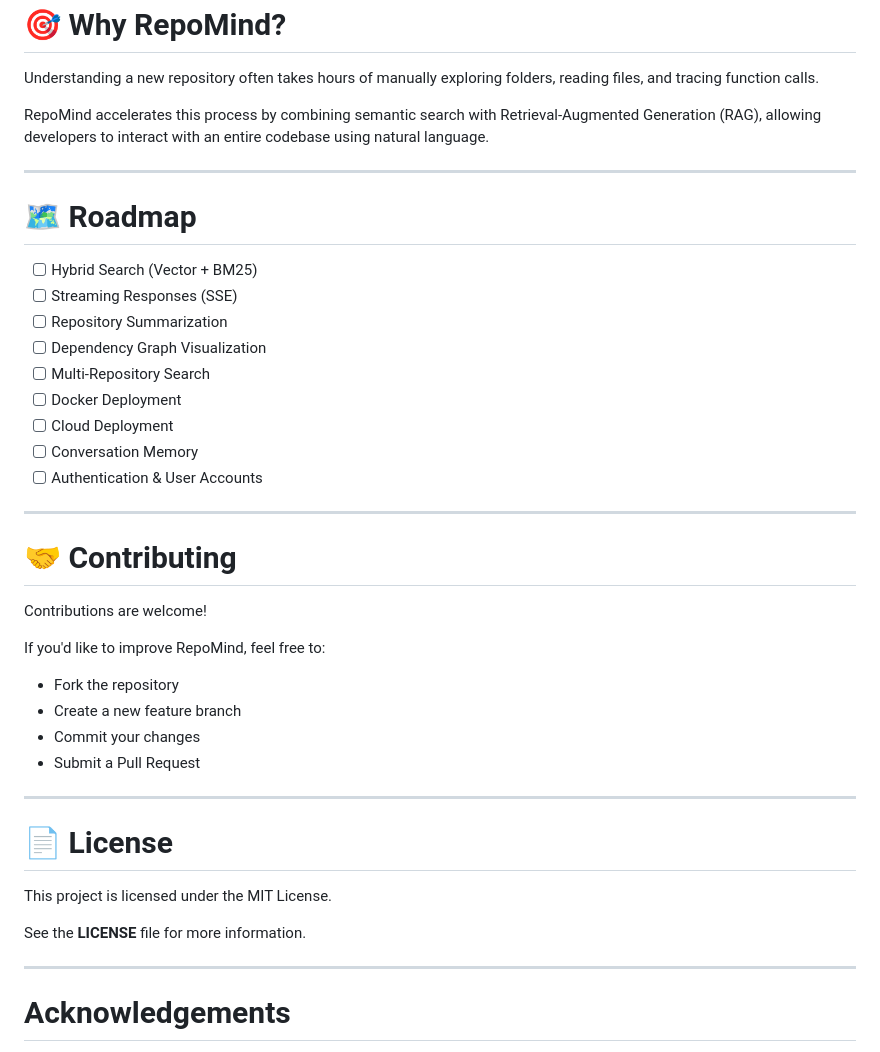
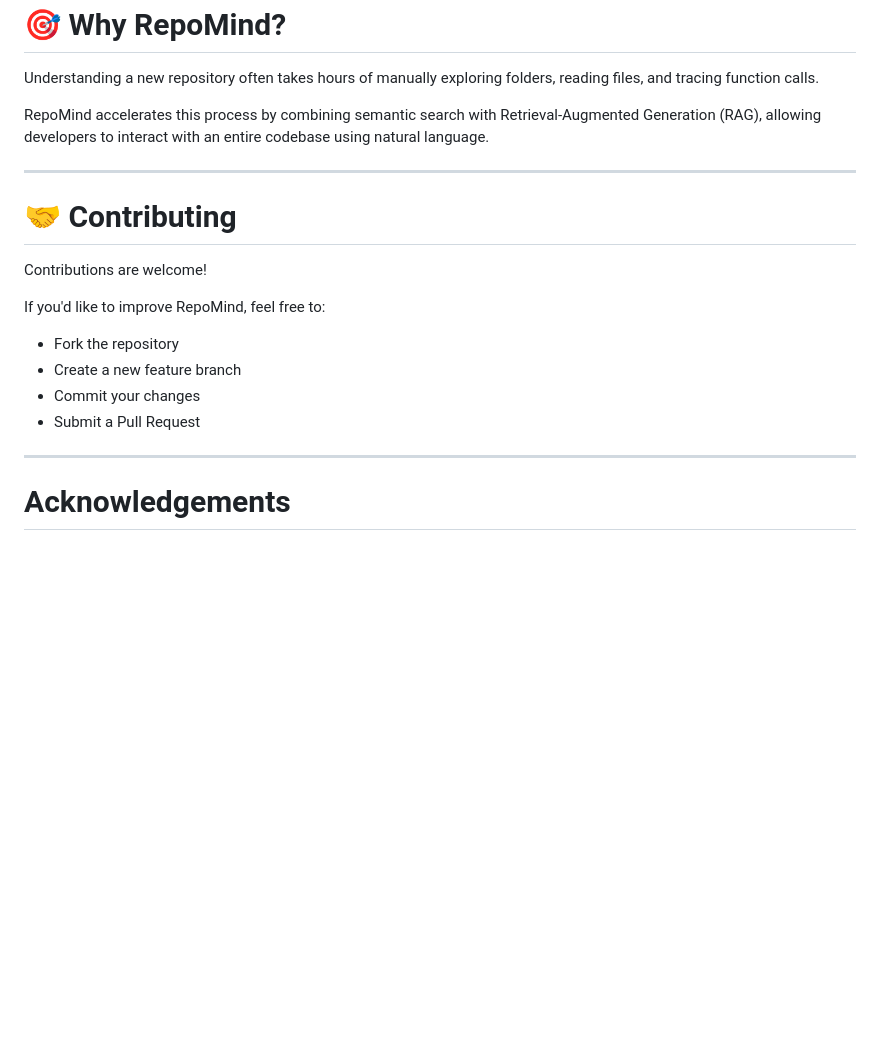
Before and after one commit to 23pa1a12n2-star/REPO_Mind, a Markdown page: README.md, the part around the change. Drawn GitHub-style; blank space fills up the shorter version.

```diff
--- a/README.md
+++ b/README.md
@@ -307,20 +307,6 @@ RepoMind accelerates this process by combining semantic search with Retrieval-Au
 
 ---
 
-# 🗺 Roadmap
-
-- [ ] Hybrid Search (Vector + BM25)
-- [ ] Streaming Responses (SSE)
-- [ ] Repository Summarization
-- [ ] Dependency Graph Visualization
-- [ ] Multi-Repository Search
-- [ ] Docker Deployment
-- [ ] Cloud Deployment
-- [ ] Conversation Memory
-- [ ] Authentication & User Accounts
-
----
-
 # 🤝 Contributing
 
 Contributions are welcome!
@@ -331,14 +317,6 @@ If you'd like to improve RepoMind, feel free to:
 - Create a new feature branch
 - Commit your changes
 - Submit a Pull Request
-
----
-
-# 📄 License
-
-This project is licensed under the MIT License.
-
-See the **LICENSE** file for more information.
 
 ---
 
```
